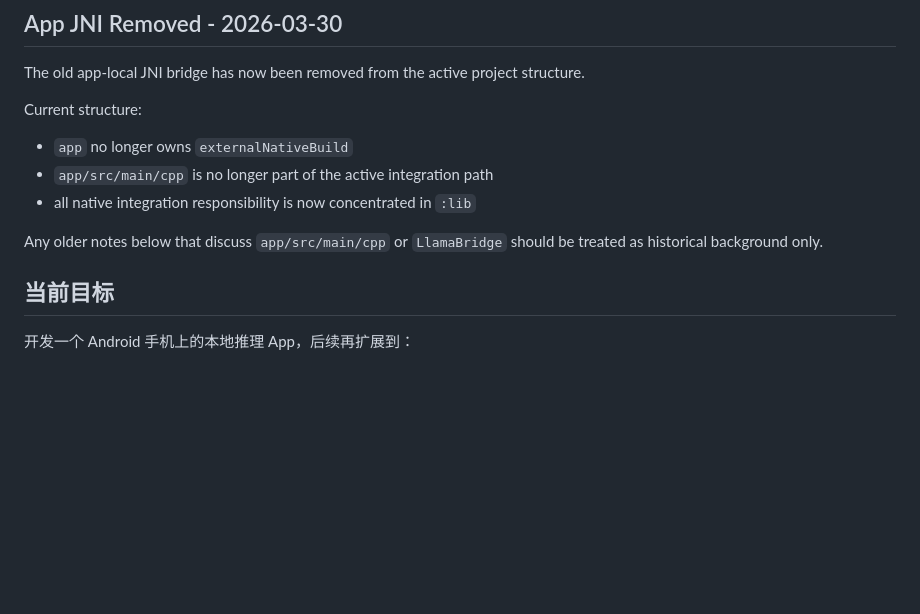
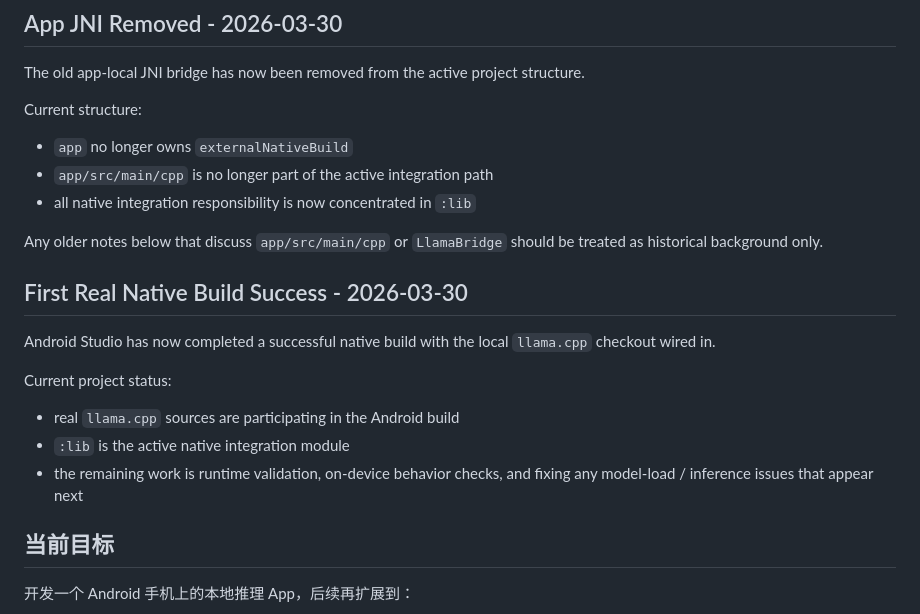
Before and after one commit to Doffin-azure/Android-Speculative-Inference, a Markdown page: ANDROID_APP_CHECKPOINT.md, the part around the change. Drawn GitHub-style; blank space fills up the shorter version.

```diff
--- a/ANDROID_APP_CHECKPOINT.md
+++ b/ANDROID_APP_CHECKPOINT.md
@@ -46,6 +46,15 @@ Current structure:
 - all native integration responsibility is now concentrated in `:lib`
 
 Any older notes below that discuss `app/src/main/cpp` or `LlamaBridge` should be treated as historical background only.
+
+## First Real Native Build Success - 2026-03-30
+
+Android Studio has now completed a successful native build with the local `llama.cpp` checkout wired in.
+
+Current project status:
+- real `llama.cpp` sources are participating in the Android build
+- `:lib` is the active native integration module
+- the remaining work is runtime validation, on-device behavior checks, and fixing any model-load / inference issues that appear next
 
 ## 当前目标
 
```
Also changed, not shown: LLAMA_CPP_INTEGRATION_PLAN.md (+11 -0 lines).
